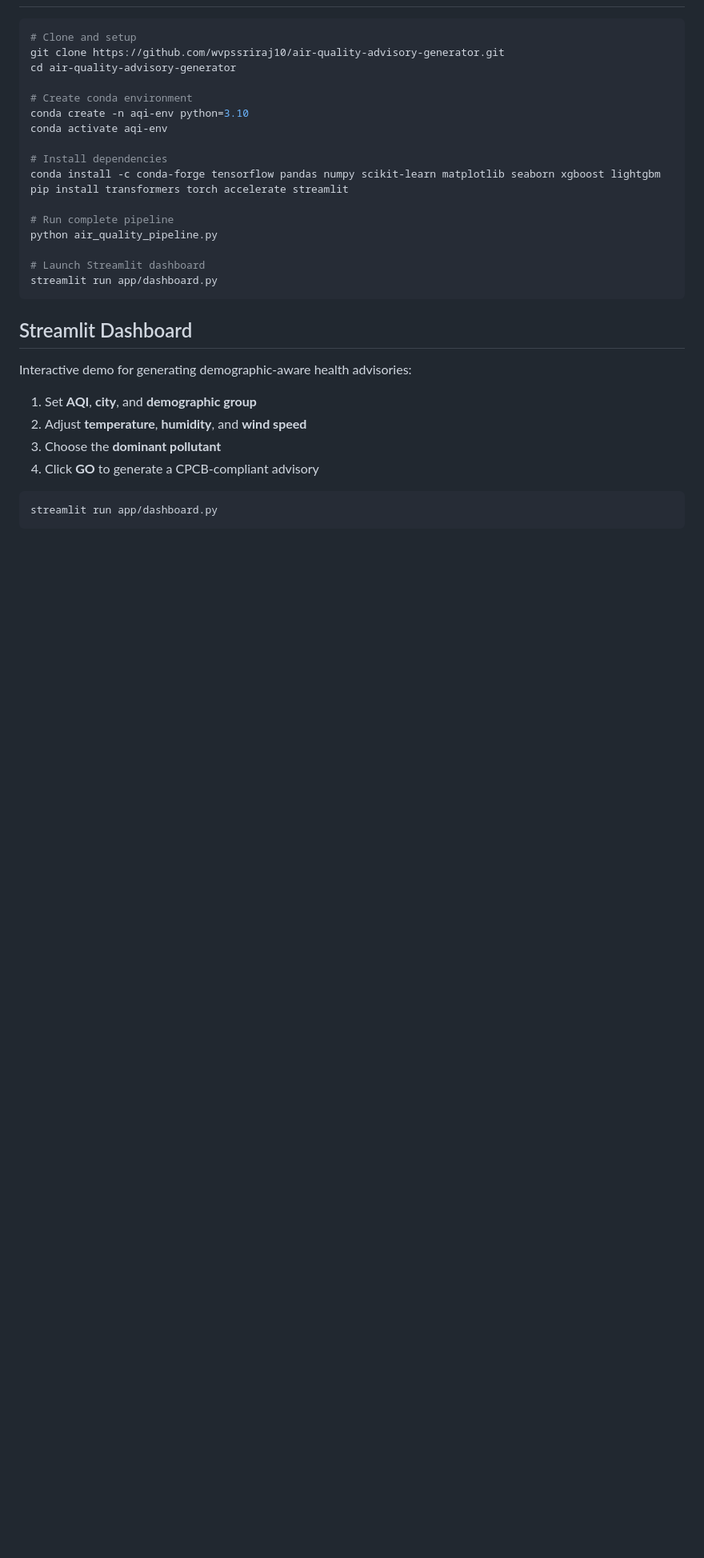
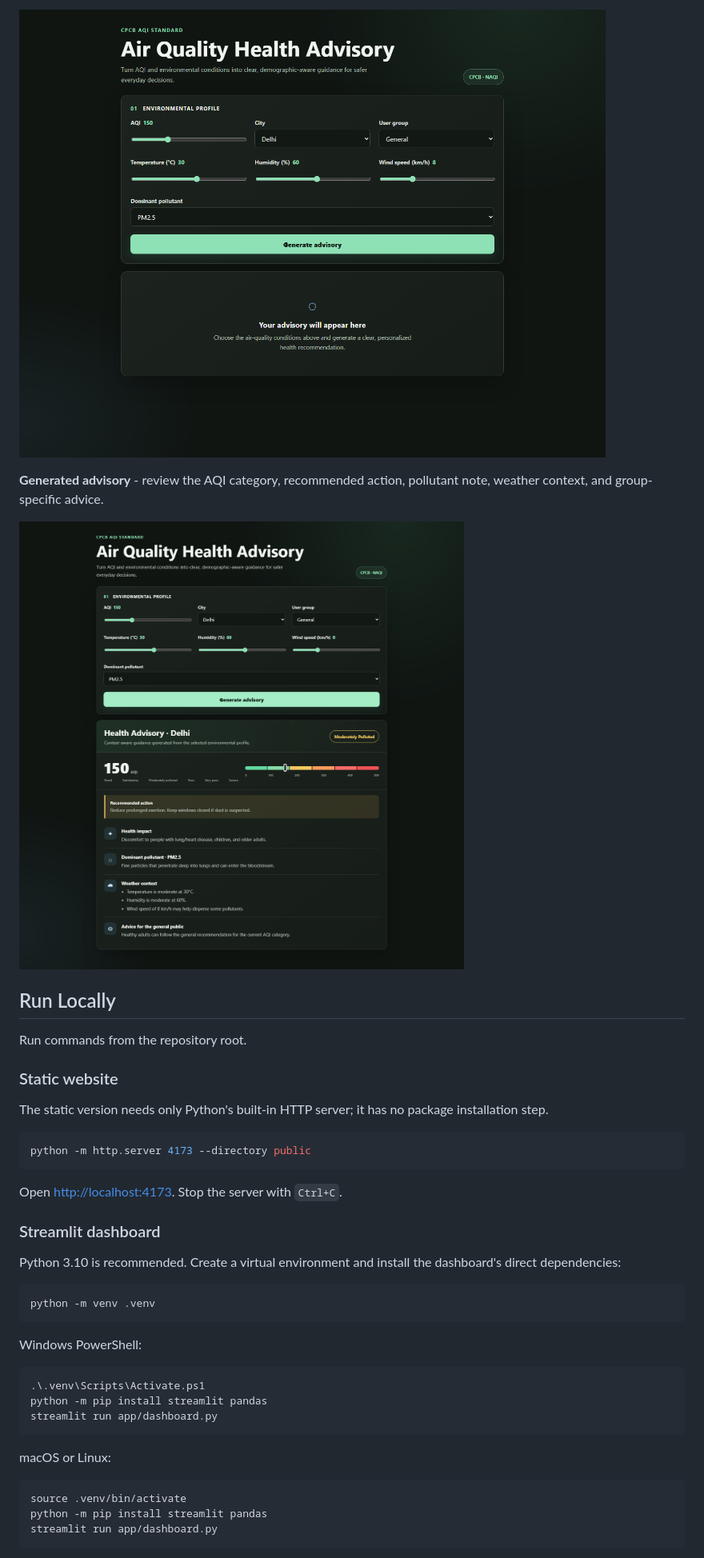
Before and after one commit to wvpssriraj10/air-quality-advisory-generator, a Markdown page: README.md, the part around one of its changes. Shown at 80% size. Rendered like a GitHub page; pictures changed too: docs/screenshots/dashboard-inputs.png, docs/screenshots/dashboard-results.png; blank space fills up the shorter version.

````diff
--- a/README.md
+++ b/README.md
@@ -39,34 +56,44 @@ air-quality-advisory-generator/
+![Air quality dashboard input form](docs/screenshots/dashboard-inputs.png)
+
+**Generated advisory** - review the AQI category, recommended action, pollutant note, weather context, and group-specific advice.
+
+![Generated air quality health advisory](docs/screenshots/dashboard-results.png)
+
+## Run Locally
+
+Run commands from the repository root.
+
+### Static website
+
+The static version needs only Python's built-in HTTP server; it has no package installation step.
 
 ```bash
-# Clone and setup
-git clone https://github.com/wvpssriraj10/air-quality-advisory-generator.git
-cd air-quality-advisory-generator
+python -m http.server 4173 --directory public
+```
 
-# Create conda environment
-conda create -n aqi-env python=3.10
-conda activate aqi-env
+Open <http://localhost:4173>. Stop the server with `Ctrl+C`.
 
-# Install dependencies
-conda install -c conda-forge tensorflow pandas numpy scikit-learn matplotlib seaborn xgboost lightgbm
-pip install transformers torch accelerate streamlit
+### Streamlit dashboard
 
-# Run complete pipeline
-python air_quality_pipeline.py
+Python 3.10 is recommended. Create a virtual environment and install the dashboard's direct dependencies:
 
-# Launch Streamlit dashboard
+```bash
+python -m venv .venv
+```
+
+Windows PowerShell:
+
+```powershell
+.\.venv\Scripts\Activate.ps1
+python -m pip install streamlit pandas
 streamlit run app/dashboard.py
 ```
 
-## Streamlit Dashboard
-
-Interactive demo for generating demographic-aware health advisories:
-
-1. Set **AQI**, **city**, and **demographic group**
-2. Adjust **temperature**, **humidity**, and **wind speed**
-3. Choose the **dominant pollutant**
-4. Click **GO** to generate a CPCB-compliant advisory
+macOS or Linux:
 
 ```bash
+source .venv/bin/activate
+python -m pip install streamlit pandas
 streamlit run app/dashboard.py
 ```
 
````
Also changed, not shown: other parts of README.md (+108 -77 lines), 2 other files.
